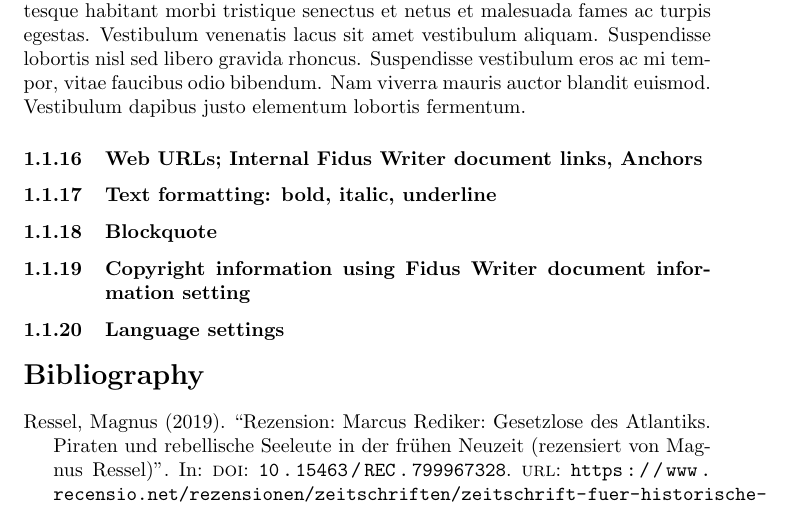
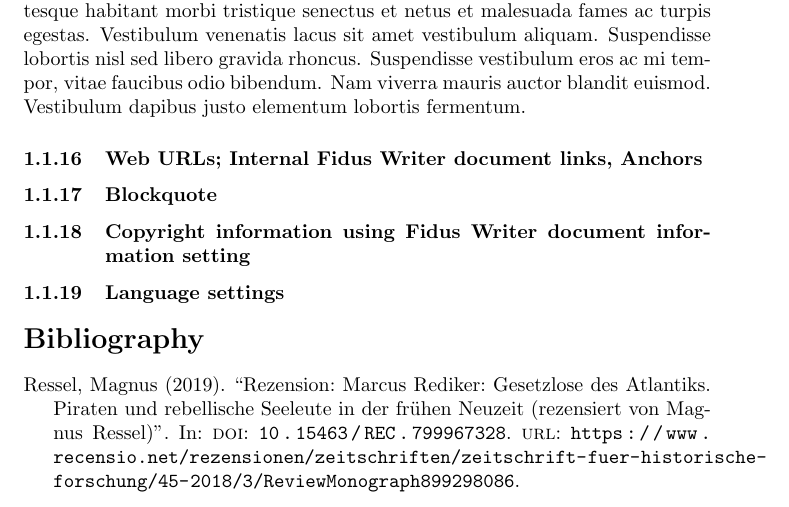
Before and after one commit to Health-Sprints/benchmark-report, a LaTeX paper (latex/chapter-5.tex): part of page 10 of 10, cut so that both start at the same text. Compiled offline with pdfLaTeX.

Commit message:
Update from Fidus Writer

```diff
--- a/latex/chapter-5.tex
+++ b/latex/chapter-5.tex
@@ -592,13 +586,6 @@ Nulla eget rhoncus urna. Fusce ultricies quam vel tempor tristique. Pellentesque
 
 
 
-\subsubsection{Text formatting: bold, italic, underline}\label{H284583}
-
-
-
-
-
-
 \subsubsection{Blockquote}\label{H758728}
 
 
```
Also changed, not shown: latex/chapter-5.tex (6 more changed lines).
